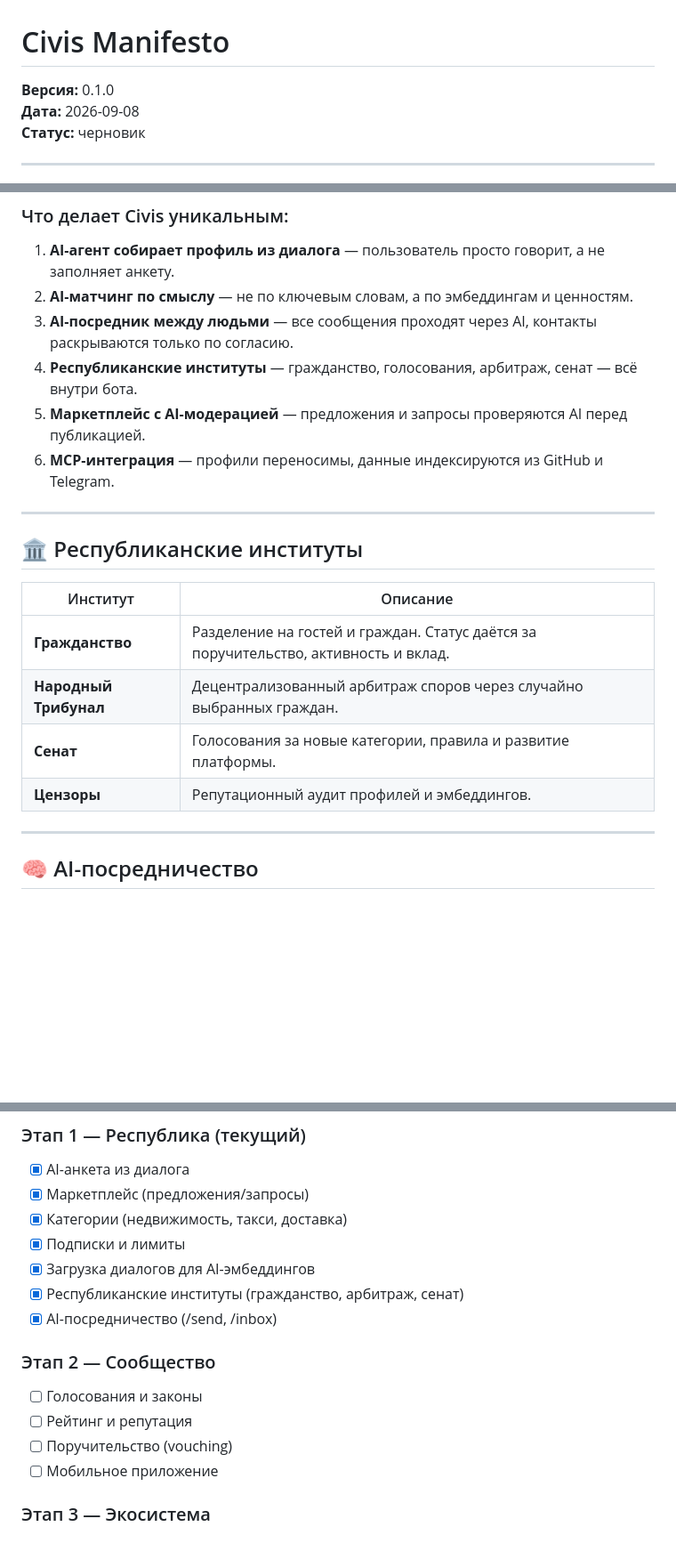
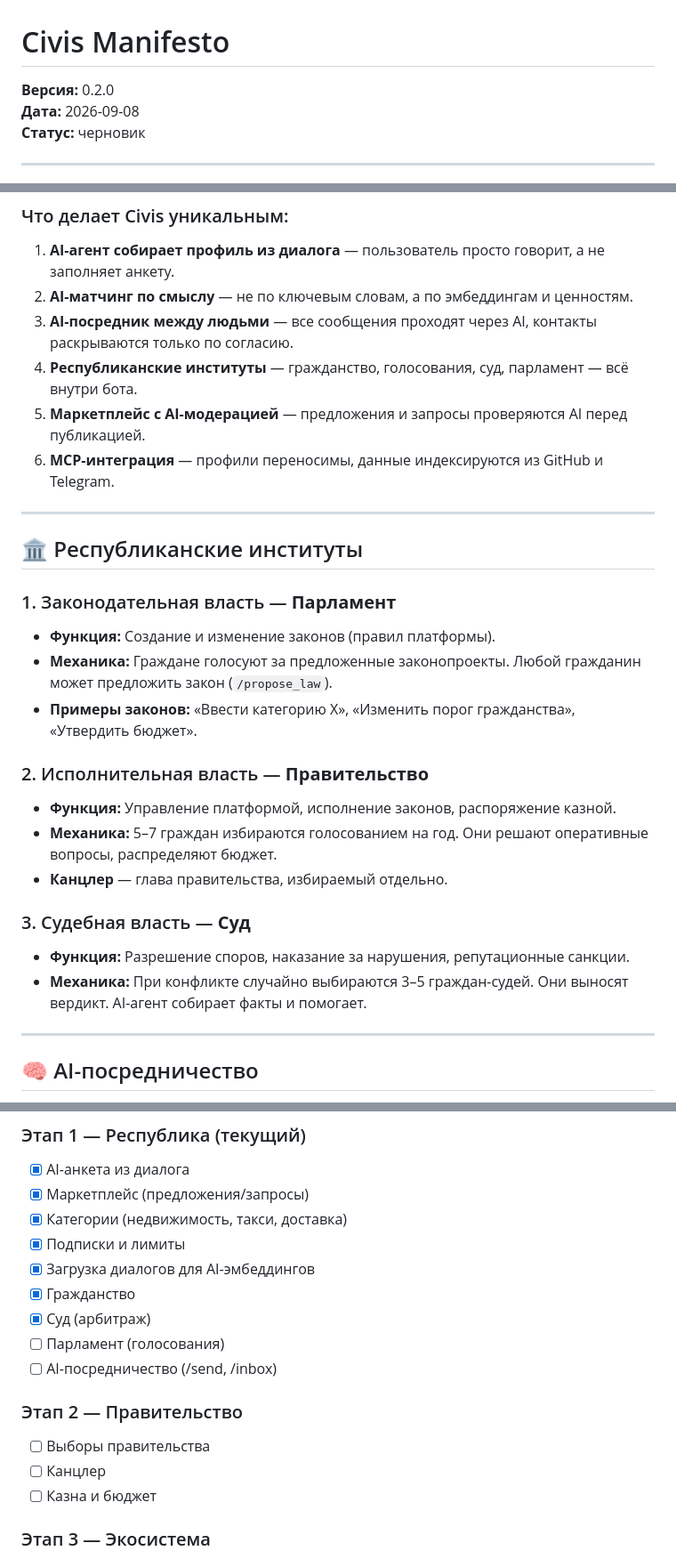
Before and after one commit to LeonidYasin/civis, a Markdown page: MANIFEST.md, 3 parts joined by grey strips. Shown at 89% size. GitHub-like rendering; blank space fills up the shorter version.

Commit message:
Update MANIFEST.md: replace Senate with Parliament, Tribunal with Court

```diff
--- a/MANIFEST.md
+++ b/MANIFEST.md
@@ -1,6 +1,6 @@
 # Civis Manifesto
 
-**Версия:** 0.1.0
+**Версия:** 0.2.0
 **Дата:** 2026-09-08
 **Статус:** черновик
 
@@ -23,7 +23,7 @@ Civis — это **республика с AI-коммуникацией**. Мы
 1. **AI-агент собирает профиль из диалога** — пользователь просто говорит, а не заполняет анкету.
 2. **AI-матчинг по смыслу** — не по ключевым словам, а по эмбеддингам и ценностям.
 3. **AI-посредник между людьми** — все сообщения проходят через AI, контакты раскрываются только по согласию.
-4. **Республиканские институты** — гражданство, голосования, арбитраж, сенат — всё внутри бота.
+4. **Республиканские институты** — гражданство, голосования, суд, парламент — всё внутри бота.
 5. **Маркетплейс с AI-модерацией** — предложения и запросы проверяются AI перед публикацией.
 6. **MCP-интеграция** — профили переносимы, данные индексируются из GitHub и Telegram.
 
@@ -31,12 +31,19 @@ Civis — это **республика с AI-коммуникацией**. Мы
 
 ## 🏛️ Республиканские институты
 
-| Институт | Описание |
-|----------|----------|
-| **Гражданство** | Разделение на гостей и граждан. Статус даётся за поручительство, активность и вклад. |
-| **Народный Трибунал** | Децентрализованный арбитраж споров через случайно выбранных граждан. |
-| **Сенат** | Голосования за новые категории, правила и развитие платформы. |
-| **Цензоры** | Репутационный аудит профилей и эмбеддингов. |
+### 1. Законодательная власть — **Парламент**
+- **Функция:** Создание и изменение законов (правил платформы).
+- **Механика:** Граждане голосуют за предложенные законопроекты. Любой гражданин может предложить закон (`/propose_law`).
+- **Примеры законов:** «Ввести категорию X», «Изменить порог гражданства», «Утвердить бюджет».
+
+### 2. Исполнительная власть — **Правительство**
+- **Функция:** Управление платформой, исполнение законов, распоряжение казной.
+- **Механика:** 5–7 граждан избираются голосованием на год. Они решают оперативные вопросы, распределяют бюджет.
+- **Канцлер** — глава правительства, избираемый отдельно.
+
+### 3. Судебная власть — **Суд**
+- **Функция:** Разрешение споров, наказание за нарушения, репутационные санкции.
+- **Механика:** При конфликте случайно выбираются 3–5 граждан-судей. Они выносят вердикт. AI-агент собирает факты и помогает.
 
 ---
 
@@ -89,14 +96,15 @@ Civis — это **республика с AI-коммуникацией**. Мы
 - [x] Категории (недвижимость, такси, доставка)
 - [x] Подписки и лимиты
 - [x] Загрузка диалогов для AI-эмбеддингов
-- [x] Республиканские институты (гражданство, арбитраж, сенат)
-- [x] AI-посредничество (/send, /inbox)
+- [x] Гражданство
+- [x] Суд (арбитраж)
+- [ ] Парламент (голосования)
+- [ ] AI-посредничество (/send, /inbox)
 
-### Этап 2 — Сообщество
-- [ ] Голосования и законы
-- [ ] Рейтинг и репутация
-- [ ] Поручительство (vouching)
-- [ ] Мобильное приложение
+### Этап 2 — Правительство
+- [ ] Выборы правительства
+- [ ] Канцлер
+- [ ] Казна и бюджет
 
 ### Этап 3 — Экосистема
 - [ ] Приватные индексы для компаний
```
